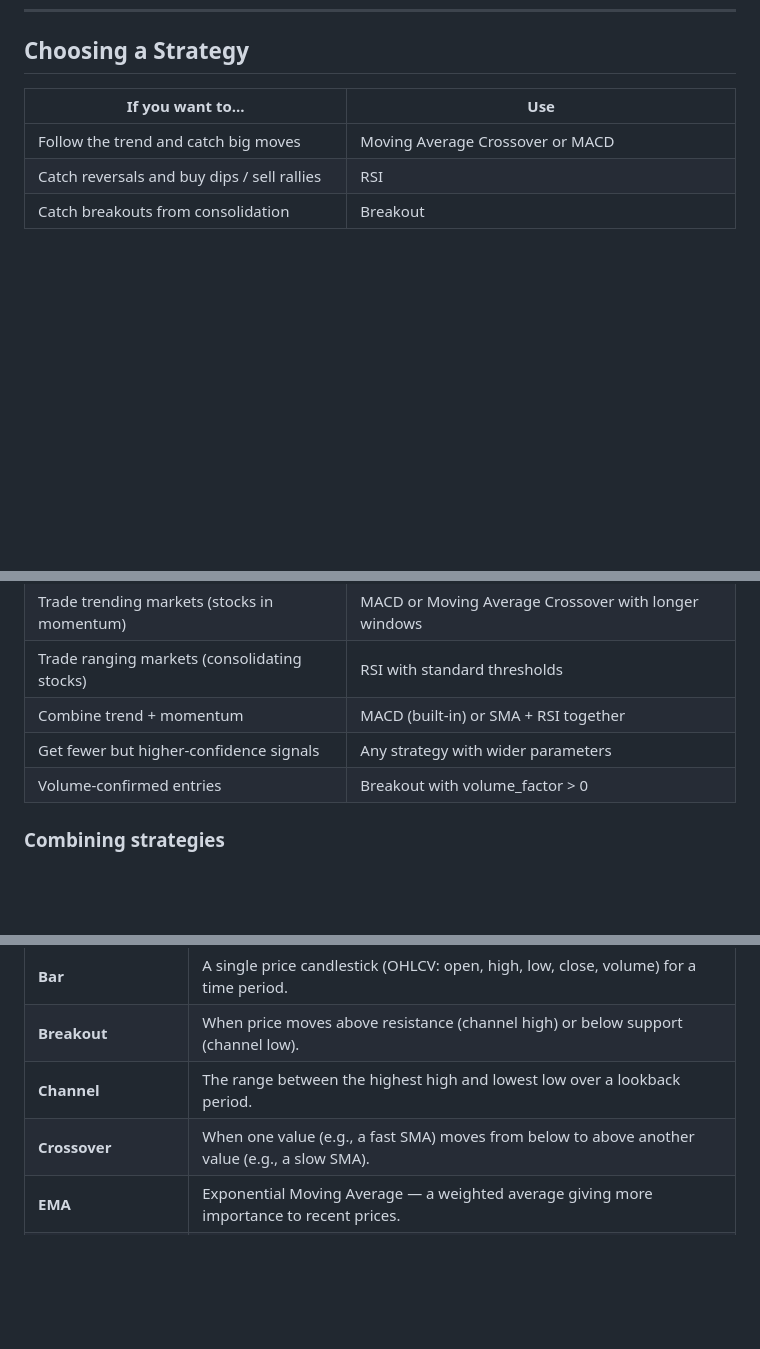
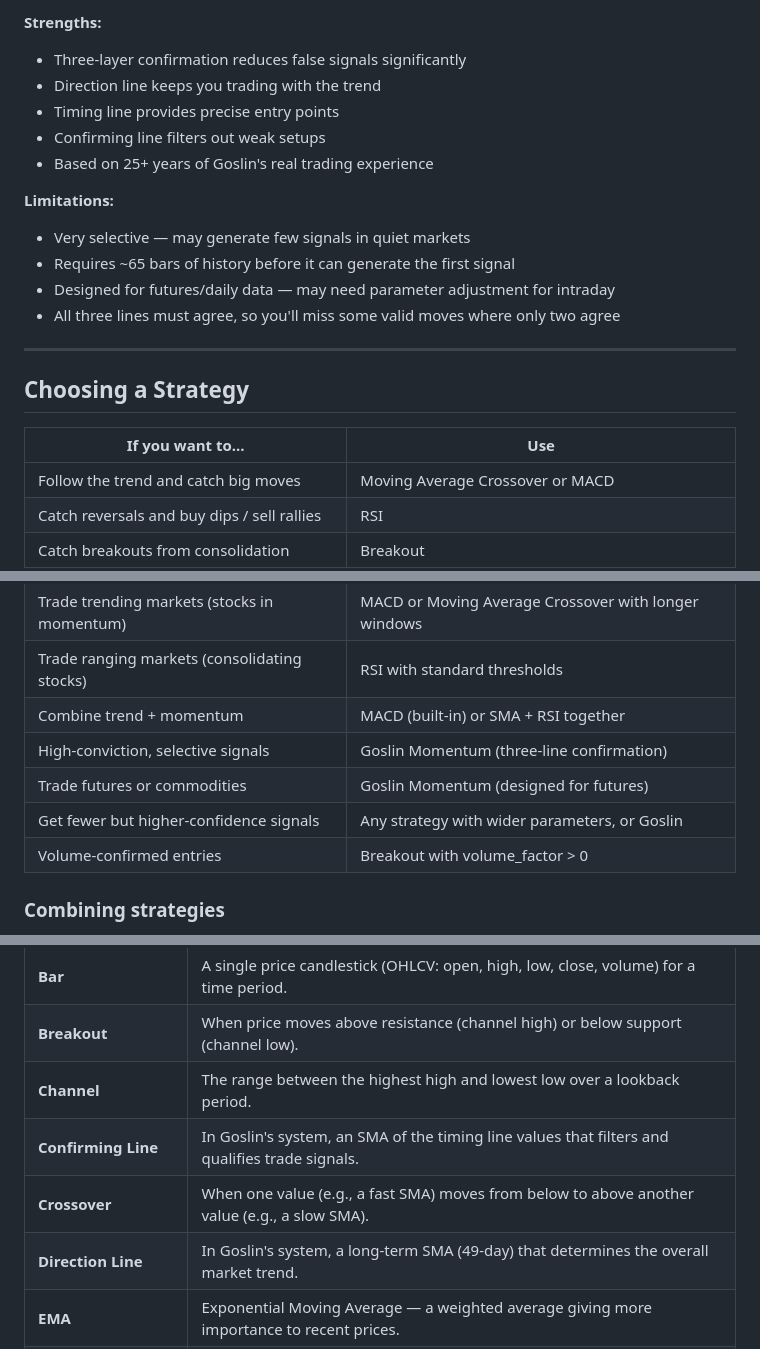
Before and after one commit to tamoraji/fun_trading, a Markdown page: docs/strategy-manual.md, 3 parts joined by grey strips. GitHub-like rendering; blank space fills up the shorter version.

```diff
--- a/docs/strategy-manual.md
+++ b/docs/strategy-manual.md
@@ -302,3 +364,18 @@ Day 35:     Price reverses, drops to $118
+**Strengths:**
+- Three-layer confirmation reduces false signals significantly
+- Direction line keeps you trading with the trend
+- Timing line provides precise entry points
+- Confirming line filters out weak setups
+- Based on 25+ years of Goslin's real trading experience
+
+**Limitations:**
+- Very selective — may generate few signals in quiet markets
+- Requires ~65 bars of history before it can generate the first signal
+- Designed for futures/daily data — may need parameter adjustment for intraday
+- All three lines must agree, so you'll miss some valid moves where only two agree
+
+---
+
 ## Choosing a Strategy
 
 | If you want to... | Use |
@@ -309,7 +386,9 @@ Day 35:     Price reverses, drops to $118
 | Trade trending markets (stocks in momentum) | MACD or Moving Average Crossover with longer windows |
 | Trade ranging markets (consolidating stocks) | RSI with standard thresholds |
 | Combine trend + momentum | MACD (built-in) or SMA + RSI together |
-| Get fewer but higher-confidence signals | Any strategy with wider parameters |
+| High-conviction, selective signals | Goslin Momentum (three-line confirmation) |
+| Trade futures or commodities | Goslin Momentum (designed for futures) |
+| Get fewer but higher-confidence signals | Any strategy with wider parameters, or Goslin |
 | Volume-confirmed entries | Breakout with volume_factor > 0 |
 
 ### Combining strategies
@@ -325,7 +404,9 @@ The framework supports running multiple strategies simultaneously. Enter `1,2,3,
 | **Bar** | A single price candlestick (OHLCV: open, high, low, close, volume) for a time period. |
 | **Breakout** | When price moves above resistance (channel high) or below support (channel low). |
 | **Channel** | The range between the highest high and lowest low over a lookback period. |
+| **Confirming Line** | In Goslin's system, an SMA of the timing line values that filters and qualifies trade signals. |
 | **Crossover** | When one value (e.g., a fast SMA) moves from below to above another value (e.g., a slow SMA). |
+| **Direction Line** | In Goslin's system, a long-term SMA (49-day) that determines the overall market trend. |
 | **EMA** | Exponential Moving Average — a weighted average giving more importance to recent prices. |
 | **Histogram** | The difference between the MACD line and its signal line, showing momentum strength. |
 | **Lookback** | How far back in time the framework fetches historical bars. |
```
Also changed, not shown: other parts of docs/strategy-manual.md (+64 -0 lines).
